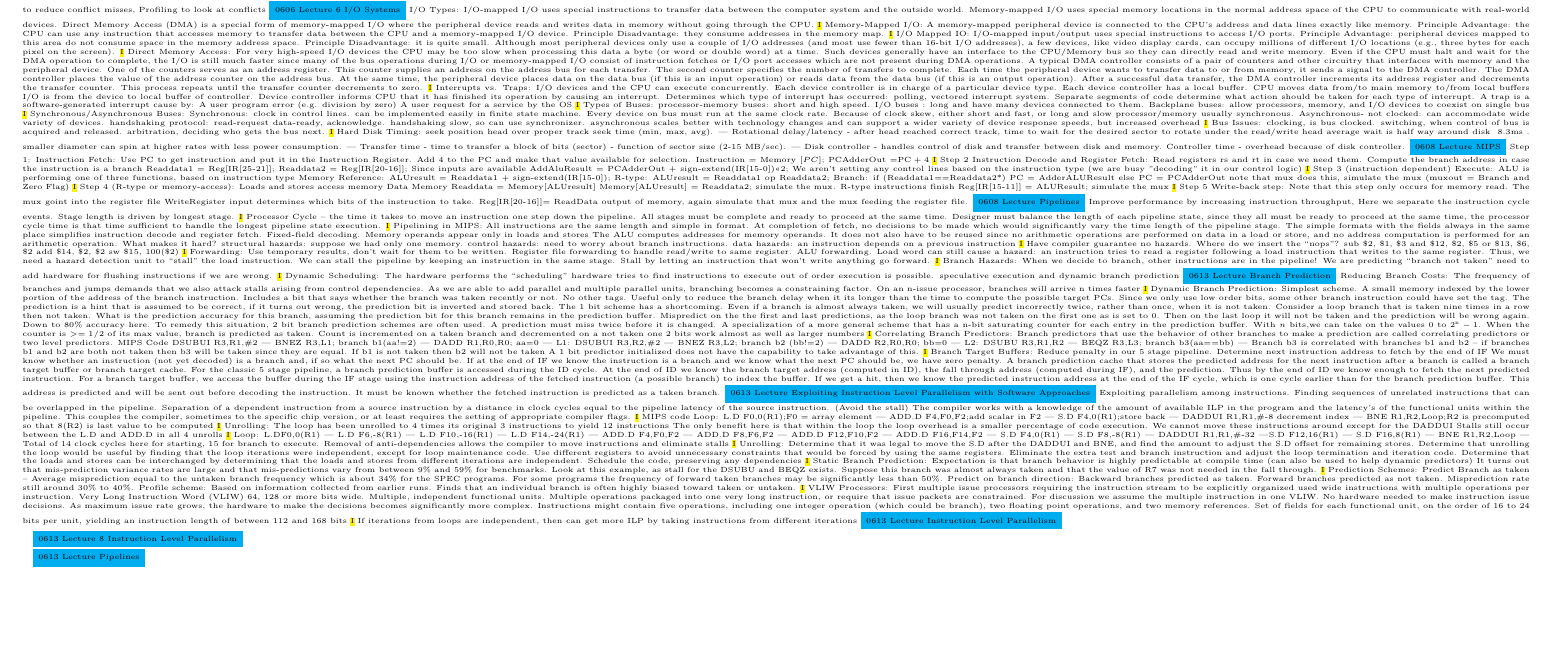
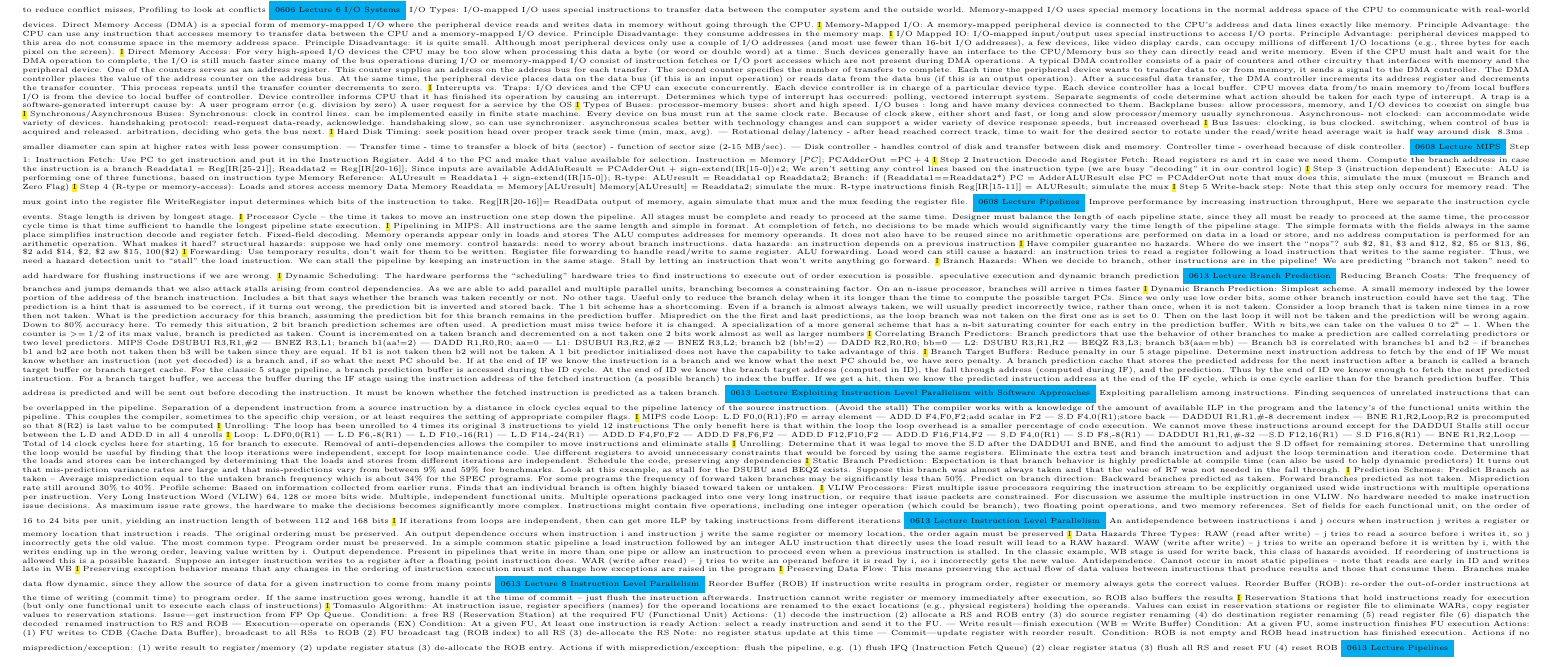
Before and after one commit to jwcrandall/csci-6461-computer-system-architecture, a LaTeX problem sheet (exam-notes.tex): part of page 1 of 2, cut so that both start at the same text, the shorter picture padded with empty space. Compiled offline with pdfLaTeX.

Commit message:
0613 Lecture 8 Instruction Level Parallelism

```diff
--- a/exam-notes.tex
+++ b/exam-notes.tex
@@ -181,11 +181,20 @@ Prediction Schemes: Predict Branch as taken – Average misprediction equal to t
 VLIW Processors: First multiple issue processors requiring the instruction stream to be explicitly organized used wide instructions with multiple operations per instruction. Very Long Instruction Word (VLIW) 64, 128 or more bits wide. Multiple, independent functional units. Multiple operations packaged into one very long instruction, or require that issue packets are constrained. For discussion we assume the multiple instruction in one VLIW. No hardware needed to make instruction issue decisions. As maximum issue rate grows, the hardware to make the decisions becomes significantly more complex. Instructions might contain five operations, including one integer operation (which could be branch), two floating point operations, and two memory references. Set of fields for each functional unit, on the order of 16 to 24 bits per unit, yielding an instruction length of between 112 and 168 bits
 \hl{I}
 If iterations from loops are independent, then can get more ILP by taking instructions from different iterations
-\colorbox{Cyan}{0613 Lecture Instruction Level Parallelism}
-
-\colorbox{Cyan}{0613 Lecture 8 Instruction Level Parallelism}
-
-\colorbox{Cyan}{0613 Lecture Pipelines}
+\colorbox{Cyan}{0613 Lecture Instruction Level Parallelism} An antidependence between instructions i and j occurs when instruction j writes a register or memory location that instruction i reads.  The original ordering must be preserved. An output dependence occurs when instruction i and instruction j write the same register or memory location, the order again must be preserved
+\hl{I}
+Data Hazards Three Types: RAW (read after write) – j tries to read a source before i writes it, so j incorrectly gets the old value. The most common type. Program order must be preserved. In a simple common static pipeline a load instruction followed by an integer ALU instruction that directly uses the load result will lead to a RAW hazard. WAW (write after write) – j tries to write an operand before it is written by i, with the writes ending up in the wrong order, leaving value written by i. Output dependence. Present in pipelines that write in more than one pipe or allow an instruction to proceed even when a previous instruction is stalled. In the classic example, WB stage is used for write back, this class of hazards avoided. If reordering of instructions is allowed this is a possible hazard. Suppose an integer instruction writes to a register after a floating point instruction does. WAR (write after read) – j tries to write an operand before it is read by i, so i incorrectly gets the new value. Antidependence. Cannot occur in most static pipelines – note that reads are early in ID and writes late in WB
+\hl{I}
+Preserving exception behavior means that any changes in the ordering of instruction execution must not change how exceptions are raised in the program
+\hl{I}
+Preserving Data Flow: This means preserving the actual flow of data values between instructions  that produce results and those that consume them. Branches make data flow dynamic, since they allow the source of data for a given instruction to come from many points
+\colorbox{Cyan}{0613 Lecture 8 Instruction Level Parallelism} Reorder Buffer (ROB) If instruction write results in program order, register or memory always gets the correct values. Reorder Buffer (ROB): re-order the out-of-order instructions at the time of writing (commit time) to program order. If the same instruction goes wrong, handle it at the time of commit – just flush the instruction afterwards. Instruction cannot write register or memory immediately after execution, so ROB also buffers the results
+\hl{I}
+Reservation Stations that hold instructions ready for execution (but only one functional unit to execute each class of instructions)
+\hl{I}
+Tomasulo Algorithm: At instruction issue, register specifiers (names) for the operand locations are renamed to the exact locations (e.g., physical registers) holding the operands. Values can exist in reservation stations or register file
+to eliminate WARs, copy register values to reservation stations. Issue—get instruction from FP Op Queue. Condition: a free RS (Reservation Station) at the required FU (Functional Unit) Actions: (1) decode the instruction (2) allocate a RS and ROB entry (3) do source register renaming (4) do destination register renaming (5) read register file (6) dispatch the decoded & renamed instruction to RS and ROB | Execution—operate on operands (EX) Condition: At a given FU, At least one instruction is ready Action: select a ready instruction and send it to the FU. | Write result—finish execution (WB = Write Buffer)
+Condition: At a given FU, some instruction finishes FU execution Actions: (1) FU writes to CDB (Cache Data Buffer), broadcast to all RSs & to ROB (2) FU broadcast tag (ROB index) to all RS (3) de-allocate the RS Note: no register status update at this time | Commit—update register with reorder result. Condition: ROB is not empty and ROB head instruction has finished execution. Actions if no misprediction/exception: (1) write result to register/memory (2) update register status (3) de-allocate the ROB entry. Actions if with misprediction/exception: flush the pipeline, e.g. (1) flush IFQ (Instruction Fetch Queue) (2) clear register status (3) flush all RS and reset FU (4) reset ROB  \colorbox{Cyan}{0613 Lecture Pipelines}
 
 \colorbox{Cyan}{0615 Lecture 5 Instruction Level Parallelism and Its Dynamic Exploitation}
 
```
